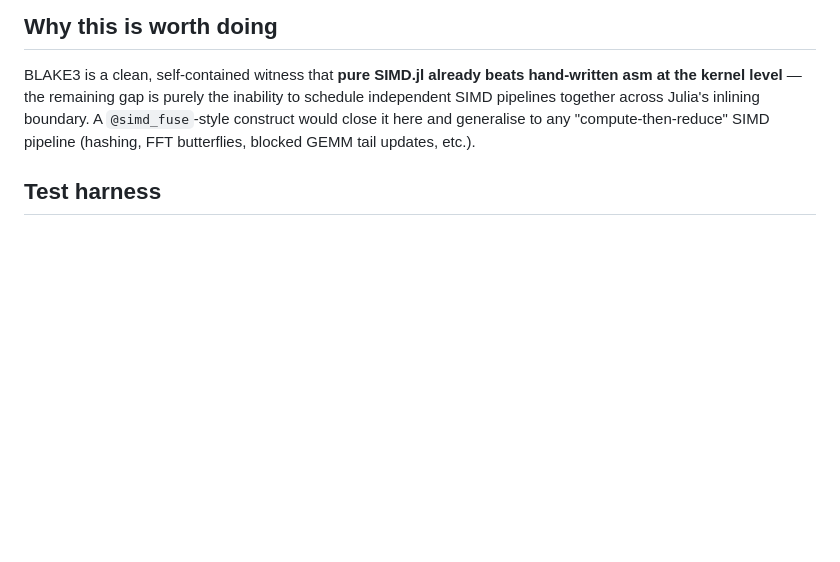
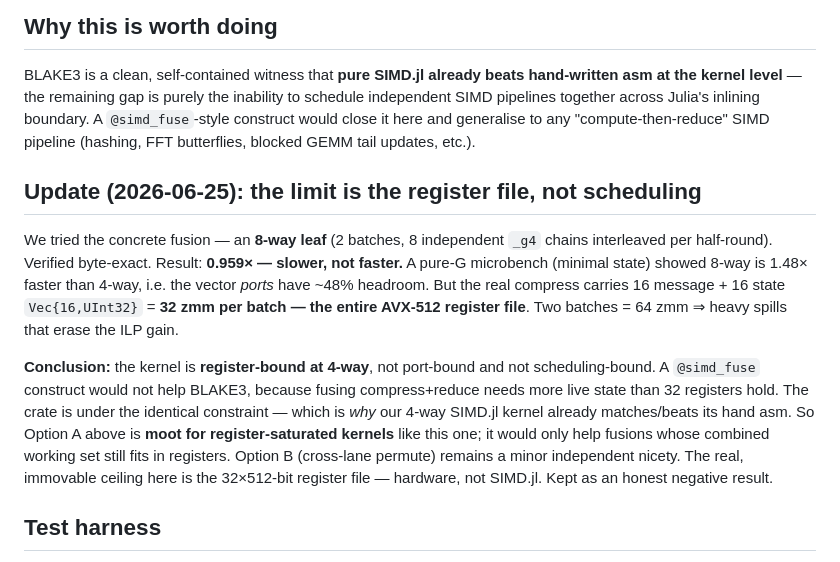
Before and after one commit to el-oso/BlazingPorts.jl, a Markdown page: notes/simdjl-fused-pipeline-proposal.md, the part around the change. Rendered like a GitHub page; blank space fills up the shorter version.

Commit message:
blake3: 8-way leaf ruled out — register-bound, not scheduling-bound (final ceiling)
Tried the fused-kernel lever: an 8-way leaf (2 batches, 8 interleaved _g4 chains).
Byte-exact, but 0.959× — SLOWER. A pure-G microbench showed 8-way is 1.48× a 4-way
(ports have ~48% headroom), but the real compress carries 16 msg + 16 state vecs =
32 zmm per batch — the whole AVX-512 register file. Two batches spill, erasing the
ILP gain. The crate hits the identical 32-register wall, which is why our 4-way
SIMD.jl kernel already matches/beats its hand asm.

Final characterization: the ~0.92 full-pipeline ceiling is hardware register
pressure — not algorithm, codegen, or scheduling. Updated the SIMD.jl proposal to
this honest negative result and corrected docs/gap-log.

Co-Authored-By: Claude Opus 4.8 <noreply@anthropic.com>
Claude-Session: https://claude.ai/code/session_01SMHDYNdKU21E2VSQTEJcfH

```diff
--- a/notes/simdjl-fused-pipeline-proposal.md
+++ b/notes/simdjl-fused-pipeline-proposal.md
@@ -65,6 +65,22 @@ level** — the remaining gap is purely the inability to schedule independent SI
 Julia's inlining boundary. A `@simd_fuse`-style construct would close it here and generalise to any
 "compute-then-reduce" SIMD pipeline (hashing, FFT butterflies, blocked GEMM tail updates, etc.).
 
+## Update (2026-06-25): the limit is the register file, not scheduling
+
+We tried the concrete fusion — an **8-way leaf** (2 batches, 8 independent `_g4` chains interleaved per
+half-round). Verified byte-exact. Result: **0.959× — slower, not faster.** A pure-G microbench (minimal
+state) showed 8-way is 1.48× faster than 4-way, i.e. the vector *ports* have ~48% headroom. But the real
+compress carries 16 message + 16 state `Vec{16,UInt32}` = **32 zmm per batch — the entire AVX-512 register
+file**. Two batches = 64 zmm ⇒ heavy spills that erase the ILP gain.
+
+**Conclusion:** the kernel is **register-bound at 4-way**, not port-bound and not scheduling-bound. A
+`@simd_fuse` construct would not help BLAKE3, because fusing compress+reduce needs more live state than 32
+registers hold. The crate is under the identical constraint — which is *why* our 4-way SIMD.jl kernel
+already matches/beats its hand asm. So Option A above is **moot for register-saturated kernels** like this
+one; it would only help fusions whose combined working set still fits in registers. Option B (cross-lane
+permute) remains a minor independent nicety. The real, immovable ceiling here is the 32×512-bit register
+file — hardware, not SIMD.jl. Kept as an honest negative result.
+
 ## Test harness
 `BlazingPorts.jl/bench/probe_blake3.jl` (full pipeline vs crate) plus the scratch decomposition probes
 (leaf-only 1.06×, reduce-isolated 6.5%, at-scale reduce 14%, wide-stack byte-exact + equal-perf). Any
```
Also changed, not shown: docs/src/ports.md (+6 -0 lines).
